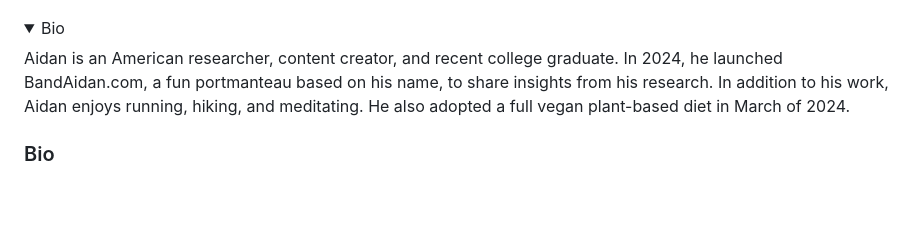
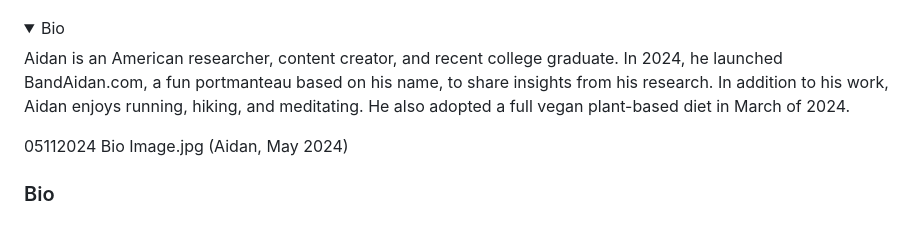
Before and after one commit to aidanaidanaidanaidanaidanaidanaidan/aidanaidanaidanaidanaidanaidanaidan.github.io, a Markdown page: home.md, the part around the change. Rendered like a GitHub page; folded sections open; blank space fills up the shorter version.

```diff
--- a/home.md
+++ b/home.md
@@ -252,6 +252,9 @@
 
   Aidan is an American researcher, content creator, and recent college graduate. In 2024, he launched BandAidan.com, a fun portmanteau based on his name, to share insights from his research. In addition to his work, Aidan enjoys running, hiking, and meditating. He also adopted a full vegan plant-based diet in March of 2024.
 
+  05112024 Bio Image.jpg
+  (Aidan, May 2024)
+
   ### Bio
 
 
```
